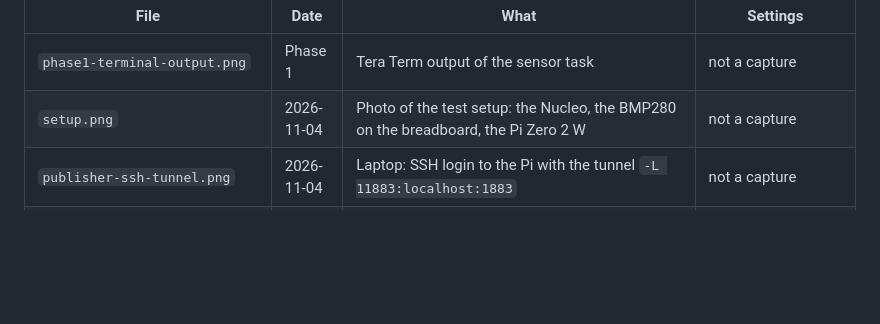
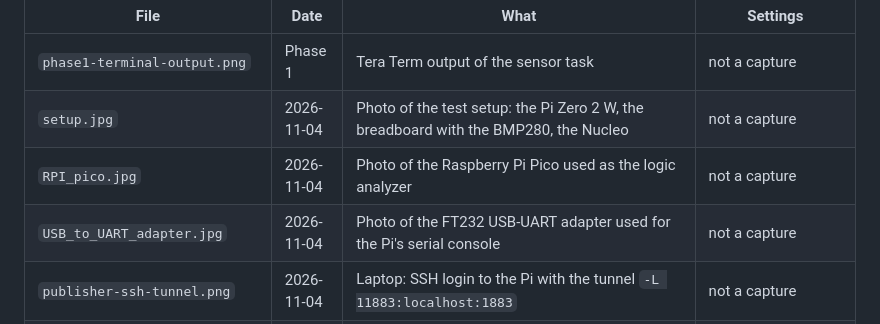
Before and after one commit to Marios-Dimopoulos/stm32-freertos-iot-gateway, a Markdown page: docs/captures/README.md, the part around the change. Drawn GitHub-style; blank space fills up the shorter version.

```diff
--- a/docs/captures/README.md
+++ b/docs/captures/README.md
@@ -21,7 +21,9 @@ captures the Pico's GND came from the `GND` pin next to `D13`.
 | File | Date | What | Settings |
 |---|---|---|---|
 | `phase1-terminal-output.png` | Phase 1 | Tera Term output of the sensor task | not a capture |
-| `setup.png` | 2026-11-04 | Photo of the test setup: the Nucleo, the BMP280 on the breadboard, the Pi Zero 2 W | not a capture |
+| `setup.jpg` | 2026-11-04 | Photo of the test setup: the Pi Zero 2 W, the breadboard with the BMP280, the Nucleo | not a capture |
+| `RPI_pico.jpg` | 2026-11-04 | Photo of the Raspberry Pi Pico used as the logic analyzer | not a capture |
+| `USB_to_UART_adapter.jpg` | 2026-11-04 | Photo of the FT232 USB-UART adapter used for the Pi's serial console | not a capture |
 | `publisher-ssh-tunnel.png` | 2026-11-04 | Laptop: SSH login to the Pi with the tunnel `-L 11883:localhost:1883` | not a capture |
 | `publisher-laptop-via-tunnel.png` | 2026-11-04 | Laptop: `mosquitto_sub` through the tunnel, `seq` 145 to 169 | not a capture |
 | `publisher-on-pi.png` | 2026-11-04 | Pi: `mosquitto_sub` straight to the broker, `seq` 214 to 219 | not a capture |
```
Also changed, not shown: README.md (+8 -9 lines), docs/captures/RPI_pico.jpg (added), docs/captures/USB_to_UART_adapter.jpg (added), docs/captures/setup.jpg (added), 1 other file.
